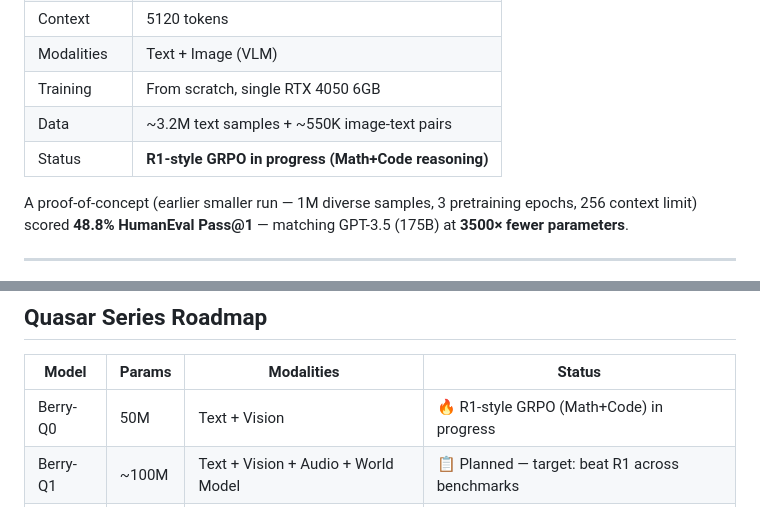
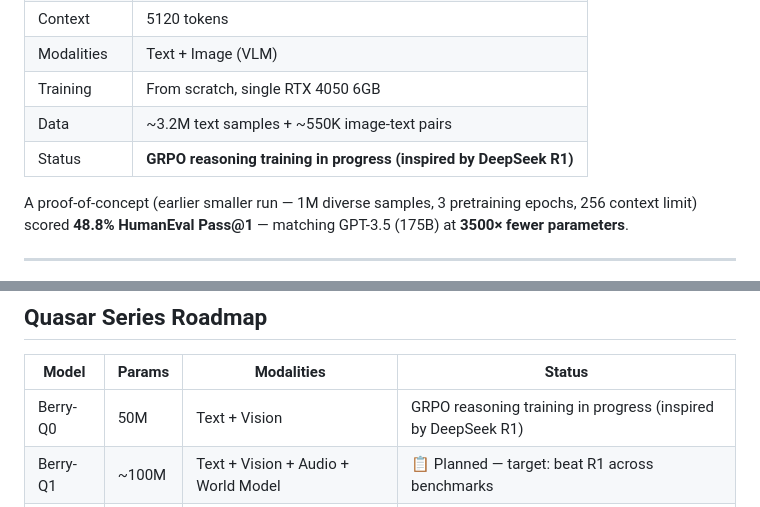
Before and after one commit to Abd0r/quatrix, a Markdown page: README.md, 2 parts joined by grey strips. GitHub-like rendering.

Commit message:
Clean up Berry-Q0 status wording

```diff
--- a/README.md
+++ b/README.md
@@ -131,7 +131,7 @@ out = model(input_ids, pixel_values=pixel_values)
 | Modalities | Text + Image (VLM) |
 | Training | From scratch, single RTX 4050 6GB |
 | Data | ~3.2M text samples + ~550K image-text pairs |
-| Status | **R1-style GRPO in progress (Math+Code reasoning)** |
+| Status | **GRPO reasoning training in progress (inspired by DeepSeek R1)** |
 
 A proof-of-concept (earlier smaller run — 1M diverse samples, 3 pretraining epochs, 256 context limit) scored **48.8% HumanEval Pass@1** — matching GPT-3.5 (175B) at **3500× fewer parameters**.
 
@@ -201,7 +201,7 @@ total       = (fmt + acc) / 2  →  [0.0, 0.5, 1.0]
 
 | Model | Params | Modalities | Status |
 |-------|--------|-----------|--------|
-| Berry-Q0 | 50M | Text + Vision | 🔥 R1-style GRPO (Math+Code) in progress |
+| Berry-Q0 | 50M | Text + Vision | GRPO reasoning training in progress (inspired by DeepSeek R1) |
 | Berry-Q1 | ~100M | Text + Vision + Audio + World Model | 📋 Planned — target: beat R1 across benchmarks |
 | Berry-Q2 | ~500M | Full multimodal + Robotics + Agents | 📋 Planned |
 
```
